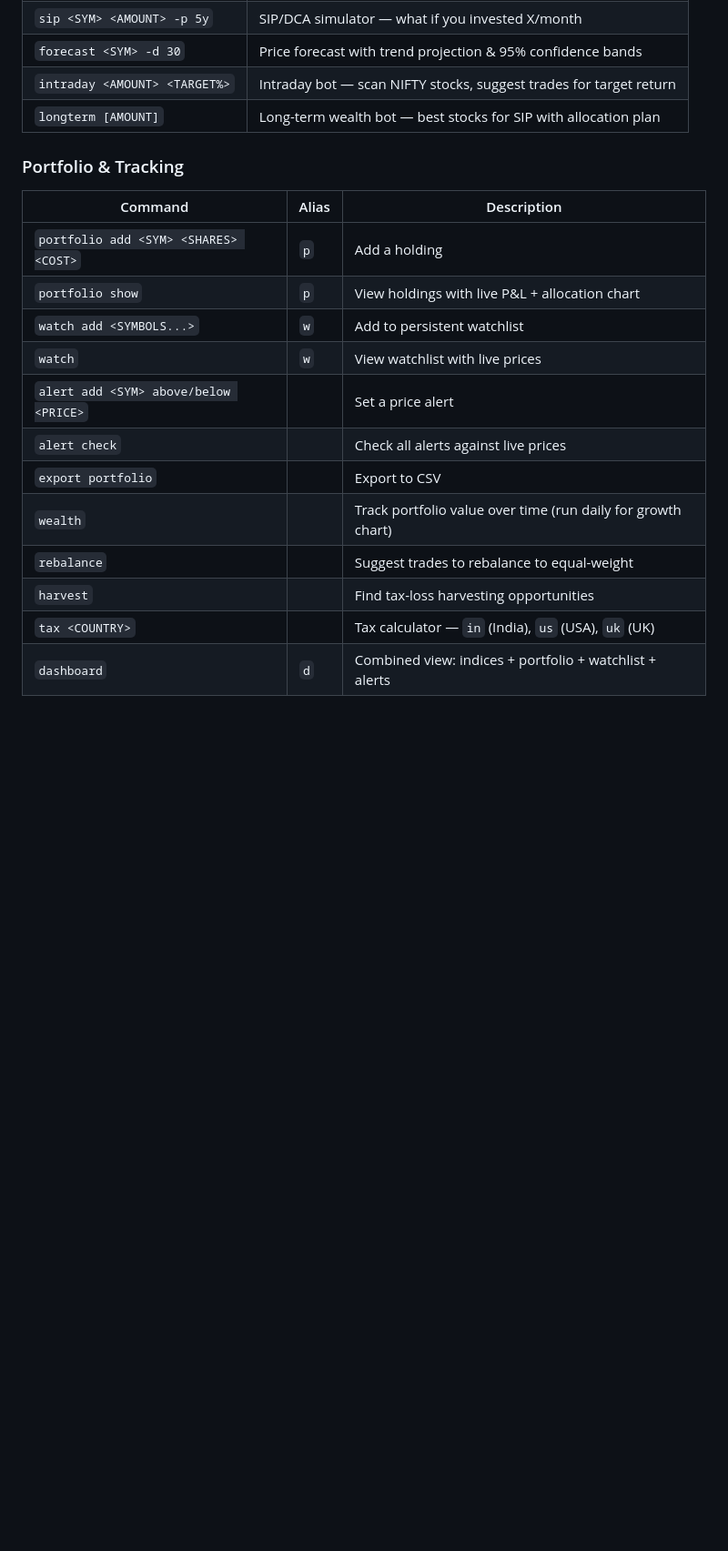
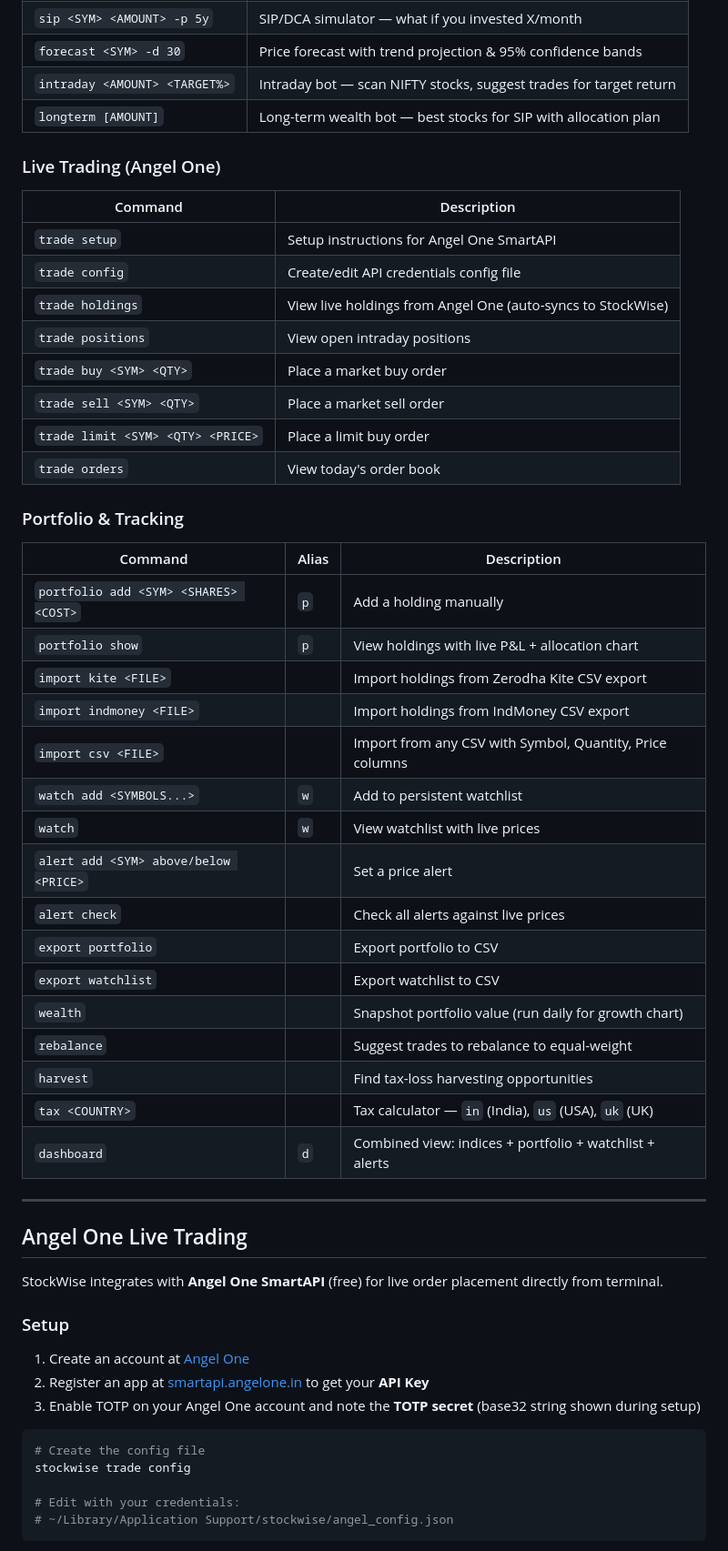
Before and after one commit to iamsaquib8/stockwise, a Markdown page: README.md, the part around one of its changes. Shown at 91% size. GitHub-like rendering; blank space fills up the shorter version.

````diff
--- a/README.md
+++ b/README.md
@@ -79,20 +83,57 @@ stockwise sentiment
 | `intraday <AMOUNT> <TARGET%>` | Intraday bot — scan NIFTY stocks, suggest trades for target return |
 | `longterm [AMOUNT]` | Long-term wealth bot — best stocks for SIP with allocation plan |
 
+### Live Trading (Angel One)
+
+| Command | Description |
+|---------|-------------|
+| `trade setup` | Setup instructions for Angel One SmartAPI |
+| `trade config` | Create/edit API credentials config file |
+| `trade holdings` | View live holdings from Angel One (auto-syncs to StockWise) |
+| `trade positions` | View open intraday positions |
+| `trade buy <SYM> <QTY>` | Place a market buy order |
+| `trade sell <SYM> <QTY>` | Place a market sell order |
+| `trade limit <SYM> <QTY> <PRICE>` | Place a limit buy order |
+| `trade orders` | View today's order book |
+
 ### Portfolio & Tracking
 
 | Command | Alias | Description |
 |---------|-------|-------------|
-| `portfolio add <SYM> <SHARES> <COST>` | `p` | Add a holding |
+| `portfolio add <SYM> <SHARES> <COST>` | `p` | Add a holding manually |
 | `portfolio show` | `p` | View holdings with live P&L + allocation chart |
+| `import kite <FILE>` | | Import holdings from Zerodha Kite CSV export |
+| `import indmoney <FILE>` | | Import holdings from IndMoney CSV export |
+| `import csv <FILE>` | | Import from any CSV with Symbol, Quantity, Price columns |
 | `watch add <SYMBOLS...>` | `w` | Add to persistent watchlist |
 | `watch` | `w` | View watchlist with live prices |
 | `alert add <SYM> above/below <PRICE>` | | Set a price alert |
 | `alert check` | | Check all alerts against live prices |
-| `export portfolio` | | Export to CSV |
-| `wealth` | | Track portfolio value over time (run daily for growth chart) |
+| `export portfolio` | | Export portfolio to CSV |
+| `export watchlist` | | Export watchlist to CSV |
+| `wealth` | | Snapshot portfolio value (run daily for growth chart) |
 | `rebalance` | | Suggest trades to rebalance to equal-weight |
 | `harvest` | | Find tax-loss harvesting opportunities |
 | `tax <COUNTRY>` | | Tax calculator — `in` (India), `us` (USA), `uk` (UK) |
 | `dashboard` | `d` | Combined view: indices + portfolio + watchlist + alerts |
 
+---
+
+## Angel One Live Trading
+
+StockWise integrates with **Angel One SmartAPI** (free) for live order placement directly from terminal.
+
+### Setup
+
+1. Create an account at [Angel One](https://www.angelone.in/)
+2. Register an app at [smartapi.angelone.in](https://smartapi.angelone.in/) to get your **API Key**
+3. Enable TOTP on your Angel One account and note the **TOTP secret** (base32 string shown during setup)
+
+```bash
+# Create the config file
+stockwise trade config
+
+# Edit with your credentials:
+# ~/Library/Application Support/stockwise/angel_config.json
+```
+
````
Also changed, not shown: other parts of README.md (+156 -46 lines).
